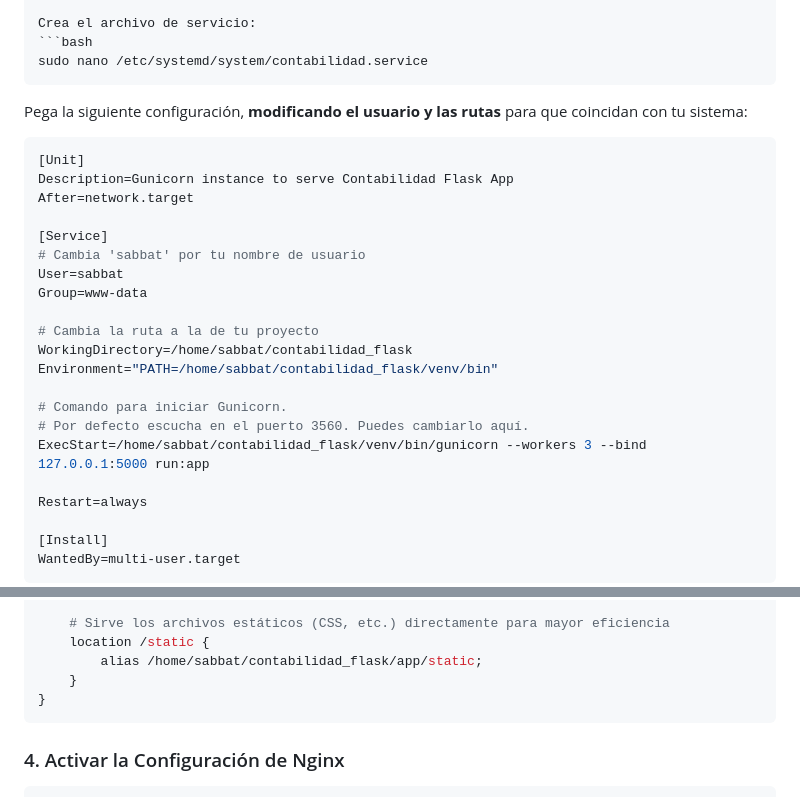
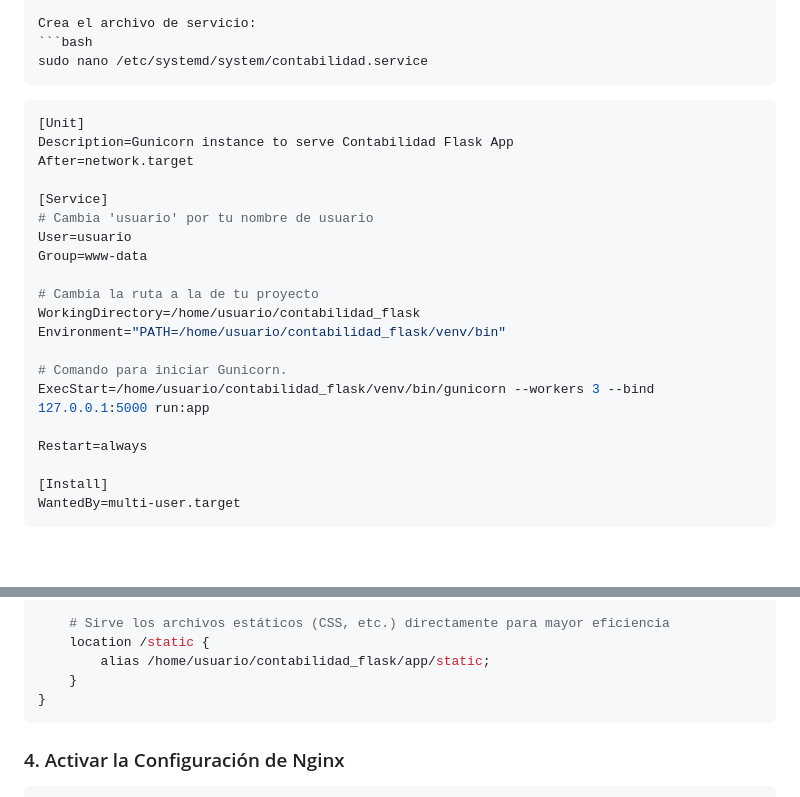
Before and after one commit to Sabbat-cloud/contabilidad-personal, a Markdown page: README.md, 2 parts joined by grey strips. Rendered like a GitHub page; blank space fills up the shorter version.

`````diff
--- a/README.md
+++ b/README.md
@@ -82,25 +82,22 @@ Crea el archivo de servicio:
 sudo nano /etc/systemd/system/contabilidad.service
 ````
 
-Pega la siguiente configuración, **modificando el usuario y las rutas** para que coincidan con tu sistema:
-
 ```ini
 [Unit]
 Description=Gunicorn instance to serve Contabilidad Flask App
 After=network.target
 
 [Service]
-# Cambia 'sabbat' por tu nombre de usuario
-User=sabbat
+# Cambia 'usuario' por tu nombre de usuario
+User=usuario
 Group=www-data
 
 # Cambia la ruta a la de tu proyecto
-WorkingDirectory=/home/sabbat/contabilidad_flask
-Environment="PATH=/home/sabbat/contabilidad_flask/venv/bin"
+WorkingDirectory=/home/usuario/contabilidad_flask
+Environment="PATH=/home/usuario/contabilidad_flask/venv/bin"
 
 # Comando para iniciar Gunicorn.
-# Por defecto escucha en el puerto 3560. Puedes cambiarlo aquí.
-ExecStart=/home/sabbat/contabilidad_flask/venv/bin/gunicorn --workers 3 --bind 127.0.0.1:5000 run:app
+ExecStart=/home/usuario/contabilidad_flask/venv/bin/gunicorn --workers 3 --bind 127.0.0.1:5000 run:app
 
 Restart=always
 
@@ -143,7 +140,7 @@ server {
 
     # Sirve los archivos estáticos (CSS, etc.) directamente para mayor eficiencia
     location /static {
-        alias /home/sabbat/contabilidad_flask/app/static;
+        alias /home/usuario/contabilidad_flask/app/static;
     }
 }
 ```
`````
